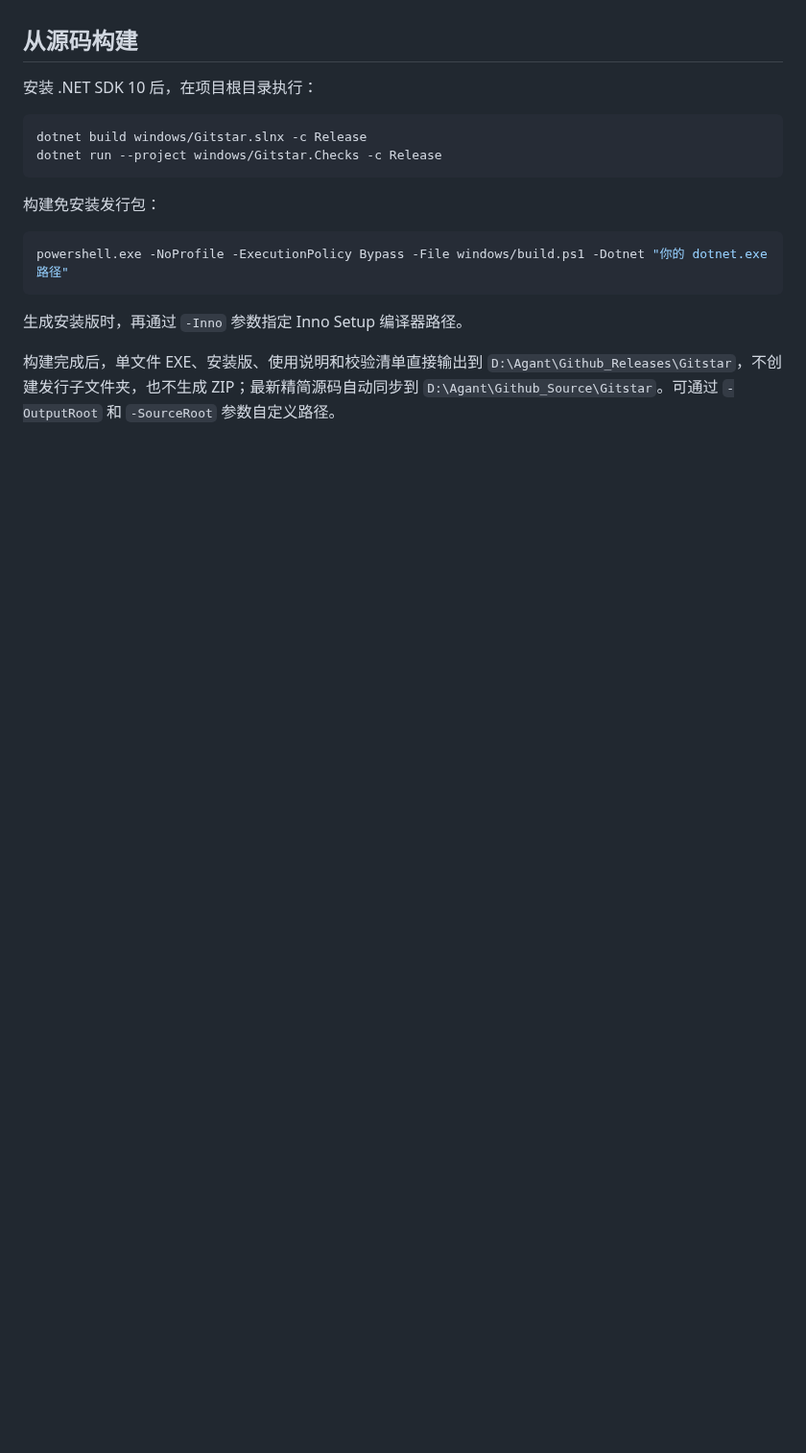
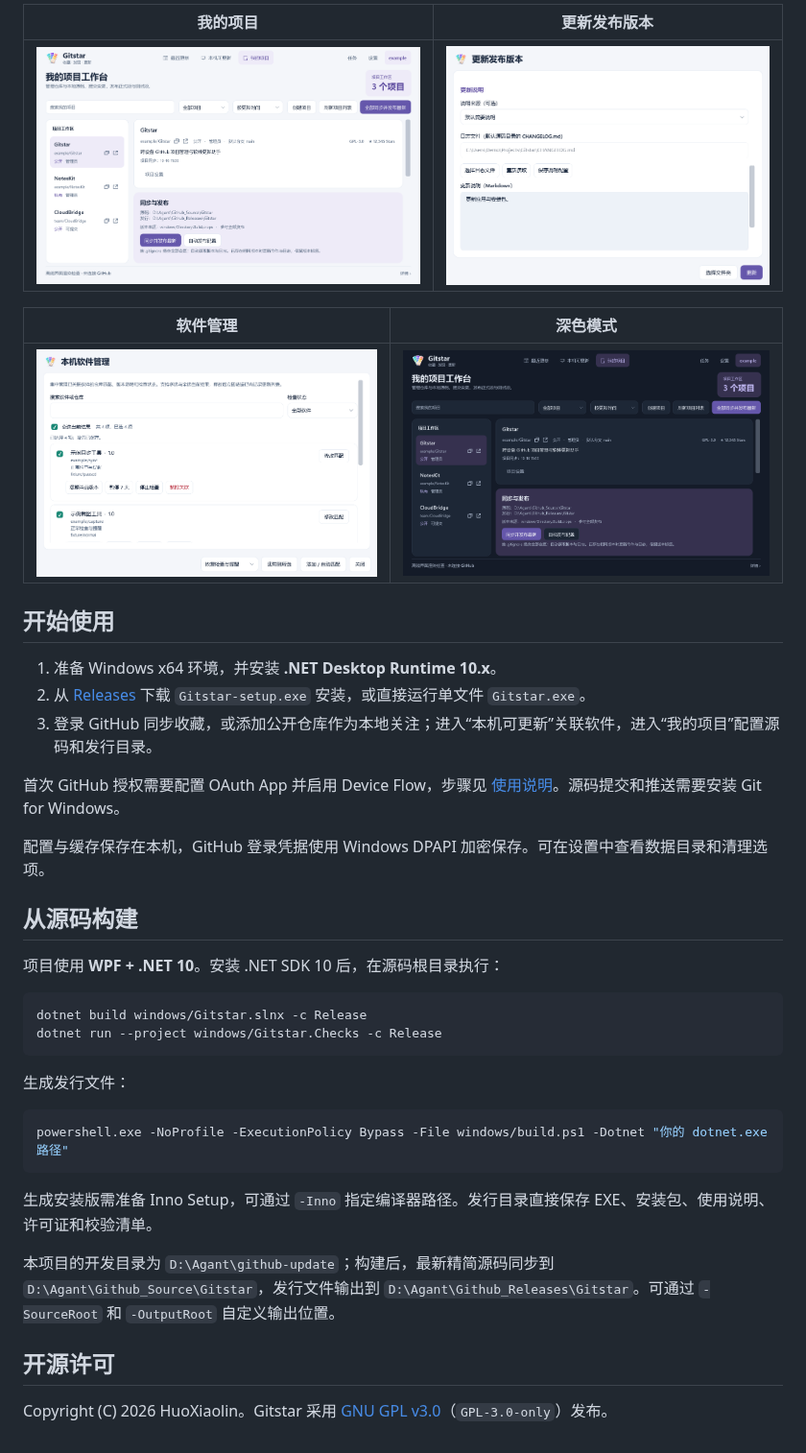
Before and after one commit to HuoXiaolin/Gitstar, a Markdown page: README.md, the part around one of its changes. Shown at 96% size. Drawn GitHub-style; pictures changed too: docs/screenshots/dark-mode.png (added), docs/screenshots/my-projects.png (added), docs/screenshots/release-update.png (added); blank space fills up the shorter version.

````diff
--- a/README.md
+++ b/README.md
@@ -60,20 +51,41 @@ Copyright (C) 2026 HuoXiaolin。Gitstar 采用 [GNU GPL v3.0](LICENSE)（`GPL-3.
 
+| 我的项目 | 更新发布版本 |
+| --- | --- |
+| [![我的项目：管理源码工作区及同步发布配置](docs/screenshots/my-projects.png)](docs/screenshots/my-projects.png) | [![更新发布版本：默认简要说明，也可指定日志或手动填写](docs/screenshots/release-update.png)](docs/screenshots/release-update.png) |
+
+| 软件管理 | 深色模式 |
+| --- | --- |
+| [![软件管理：多选管理匹配关系、检查与提醒](docs/screenshots/software-management.png)](docs/screenshots/software-management.png) | [![深色模式：我的项目工作台](docs/screenshots/dark-mode.png)](docs/screenshots/dark-mode.png) |
+
+## 开始使用
+
+1. 准备 Windows x64 环境，并安装 **.NET Desktop Runtime 10.x**。
+2. 从 [Releases](https://github.com/HuoXiaolin/Gitstar/releases) 下载 `Gitstar-setup.exe` 安装，或直接运行单文件 `Gitstar.exe`。
+3. 登录 GitHub 同步收藏，或添加公开仓库作为本地关注；进入“本机可更新”关联软件，进入“我的项目”配置源码和发行目录。
+
+首次 GitHub 授权需要配置 OAuth App 并启用 Device Flow，步骤见 [使用说明](docs/Gitstar使用说明.md)。源码提交和推送需要安装 Git for Windows。
+
+配置与缓存保存在本机，GitHub 登录凭据使用 Windows DPAPI 加密保存。可在设置中查看数据目录和清理选项。
 
 ## 从源码构建
 
-安装 .NET SDK 10 后，在项目根目录执行：
+项目使用 **WPF + .NET 10**。安装 .NET SDK 10 后，在源码根目录执行：
 
 ```powershell
 dotnet build windows/Gitstar.slnx -c Release
 dotnet run --project windows/Gitstar.Checks -c Release
 ```
 
-构建免安装发行包：
+生成发行文件：
 
 ```powershell
 powershell.exe -NoProfile -ExecutionPolicy Bypass -File windows/build.ps1 -Dotnet "你的 dotnet.exe 路径"
 ```
 
-生成安装版时，再通过 `-Inno` 参数指定 Inno Setup 编译器路径。
+生成安装版需准备 Inno Setup，可通过 `-Inno` 指定编译器路径。发行目录直接保存 EXE、安装包、使用说明、许可证和校验清单。
 
-构建完成后，单文件 EXE、安装版、使用说明和校验清单直接输出到 `D:\Agant\Github_Releases\Gitstar`，不创建发行子文件夹，也不生成 ZIP；最新精简源码自动同步到 `D:\Agant\Github_Source\Gitstar`。可通过 `-OutputRoot` 和 `-SourceRoot` 参数自定义路径。
+本项目的开发目录为 `D:\Agant\github-update`；构建后，最新精简源码同步到 `D:\Agant\Github_Source\Gitstar`，发行文件输出到 `D:\Agant\Github_Releases\Gitstar`。可通过 `-SourceRoot` 和 `-OutputRoot` 自定义输出位置。
+
+## 开源许可
+
+Copyright (C) 2026 HuoXiaolin。Gitstar 采用 [GNU GPL v3.0](LICENSE)（`GPL-3.0-only`）发布。
````
Also changed, not shown: other parts of README.md (+29 -38 lines), docs/screenshots/local-updates.png (added), docs/screenshots/recent-updates.png (added), 2 other files.
